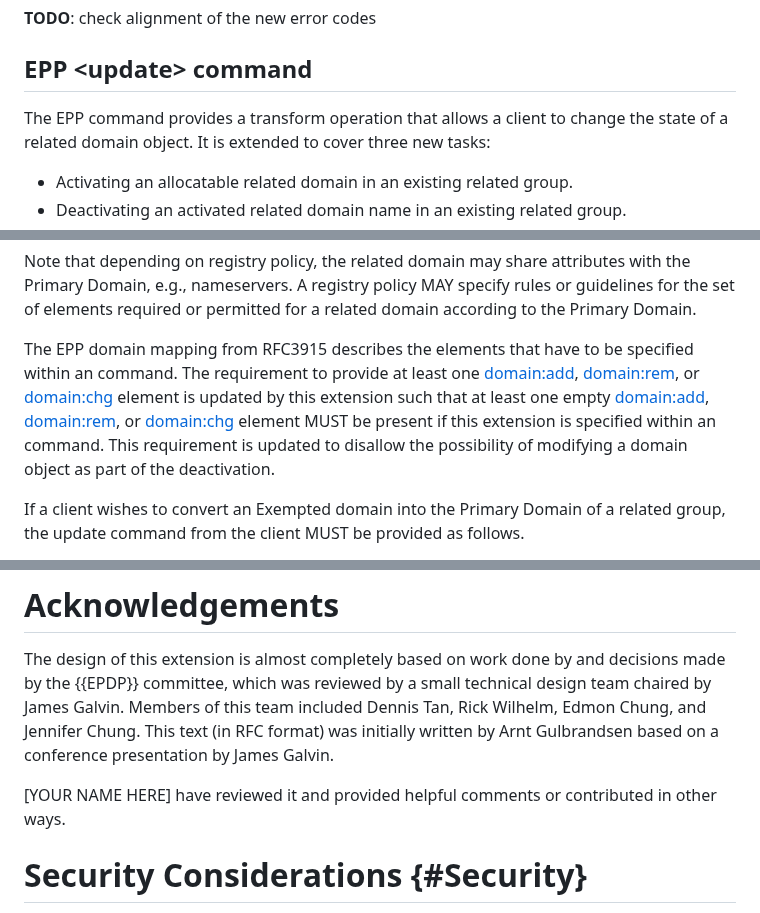
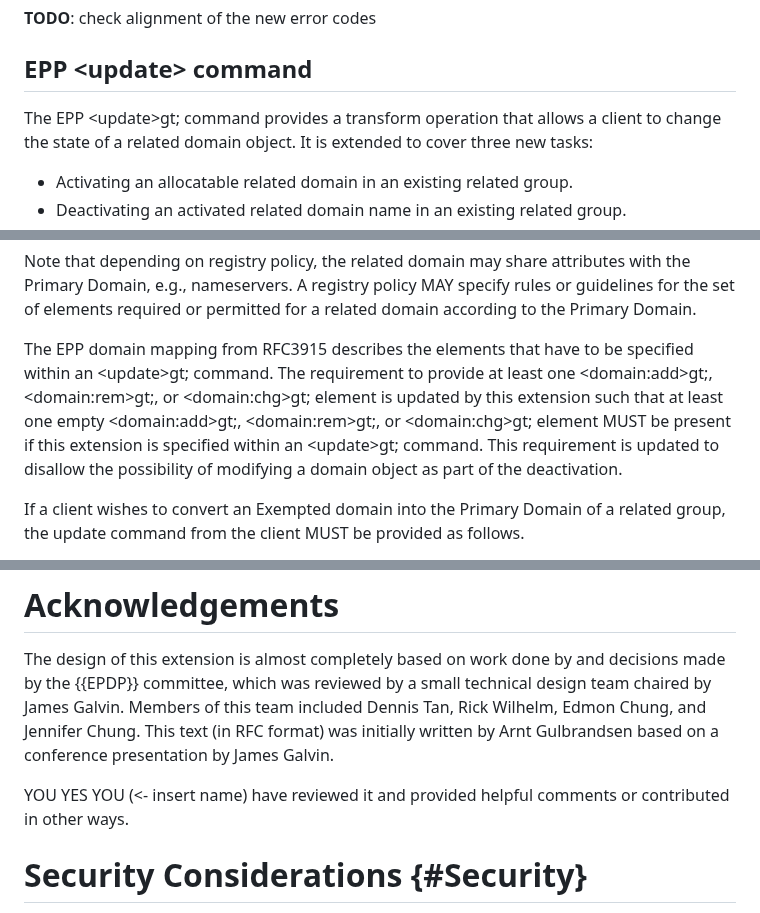
Before and after one commit to arnt/regext-epp-variants, a Markdown page: draft-galvin-regext-epp-variants.md, 3 parts joined by grey strips. Drawn GitHub-style.

Commit message:
Fix markdown and kramdown-rfc syntax problems

```diff
--- a/draft-galvin-regext-epp-variants.md
+++ b/draft-galvin-regext-epp-variants.md
@@ -497,7 +497,7 @@ __TODO__: check alignment of the new error codes
 
 ## EPP &lt;update&gt; command
 
-The EPP <update> command provides a transform operation that allows a
+The EPP &lt;update>gt; command provides a transform operation that allows a
 client to change the state of a related domain object. It is extended
 to cover three new tasks:
 
@@ -569,11 +569,11 @@ required or permitted for a related domain according to the Primary
 Domain.
 
 The EPP domain mapping from RFC3915 describes the elements that
-have to be specified within an <update> command.  The requirement to
-provide at least one <domain:add>, <domain:rem>, or <domain:chg>
+have to be specified within an &lt;update>gt; command.  The requirement to
+provide at least one &lt;domain:add>gt;, &lt;domain:rem>gt;, or &lt;domain:chg>gt;
 element is updated by this extension such that at least one empty
-<domain:add>, <domain:rem>, or <domain:chg> element MUST be present
-if this extension is specified within an <update> command.  This
+&lt;domain:add>gt;, &lt;domain:rem>gt;, or &lt;domain:chg>gt; element MUST be present
+if this extension is specified within an &lt;update>gt; command.  This
 requirement is updated to disallow the possibility of modifying a
 domain object as part of the deactivation.
 
@@ -715,7 +715,7 @@ team included Dennis Tan, Rick Wilhelm, Edmon Chung, and Jennifer Chung.
 This text (in RFC format) was initially written by Arnt
 Gulbrandsen based on a conference presentation by James Galvin.
 
-[YOUR NAME HERE] have reviewed it and provided helpful
+YOU YES YOU (<- insert name) have reviewed it and provided helpful
 comments or contributed in other ways.
 
 
```
